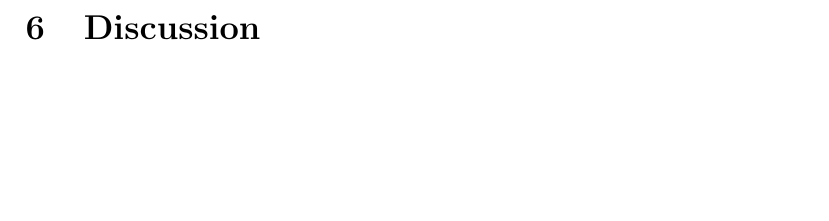
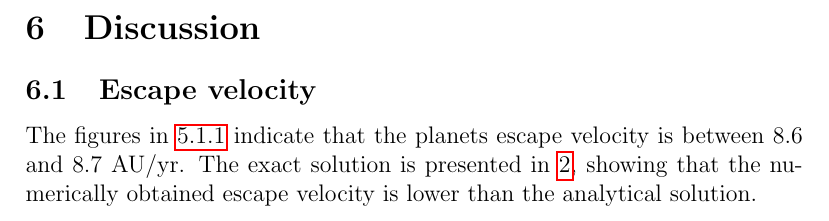
Before and after one commit to copperwire/project3, a LaTeX document (report/main.tex, which reads report/discussion.tex): part of page 14 of 15, cut so that both start at the same text, the shorter picture padded with empty space. Compiled offline with pdfLaTeX.

Commit message:
Added section on escape velocity.

```diff
--- a/report/discussion.tex
+++ b/report/discussion.tex
@@ -1 +1,5 @@
 \section{Discussion}
+\subsection{Escape velocity}
+The figures in \ref{results:escape-velocity} indicate that the planets escape velocity is between
+8.6 and 8.7 AU/yr. The exact solution is presented in \ref{eq:escape}, showing that the numerically
+obtained escape velocity is lower than the analytical solution.
```
